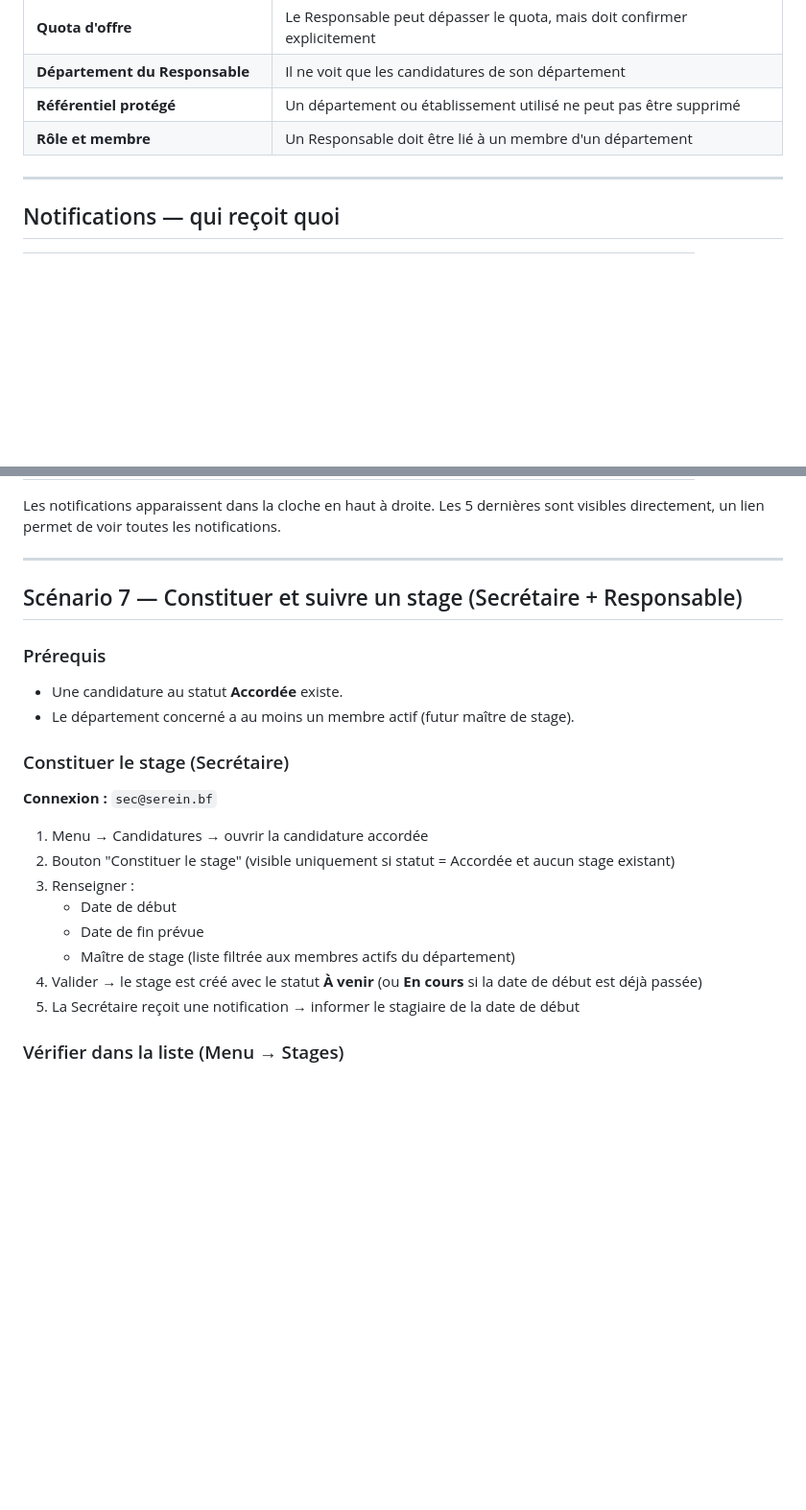
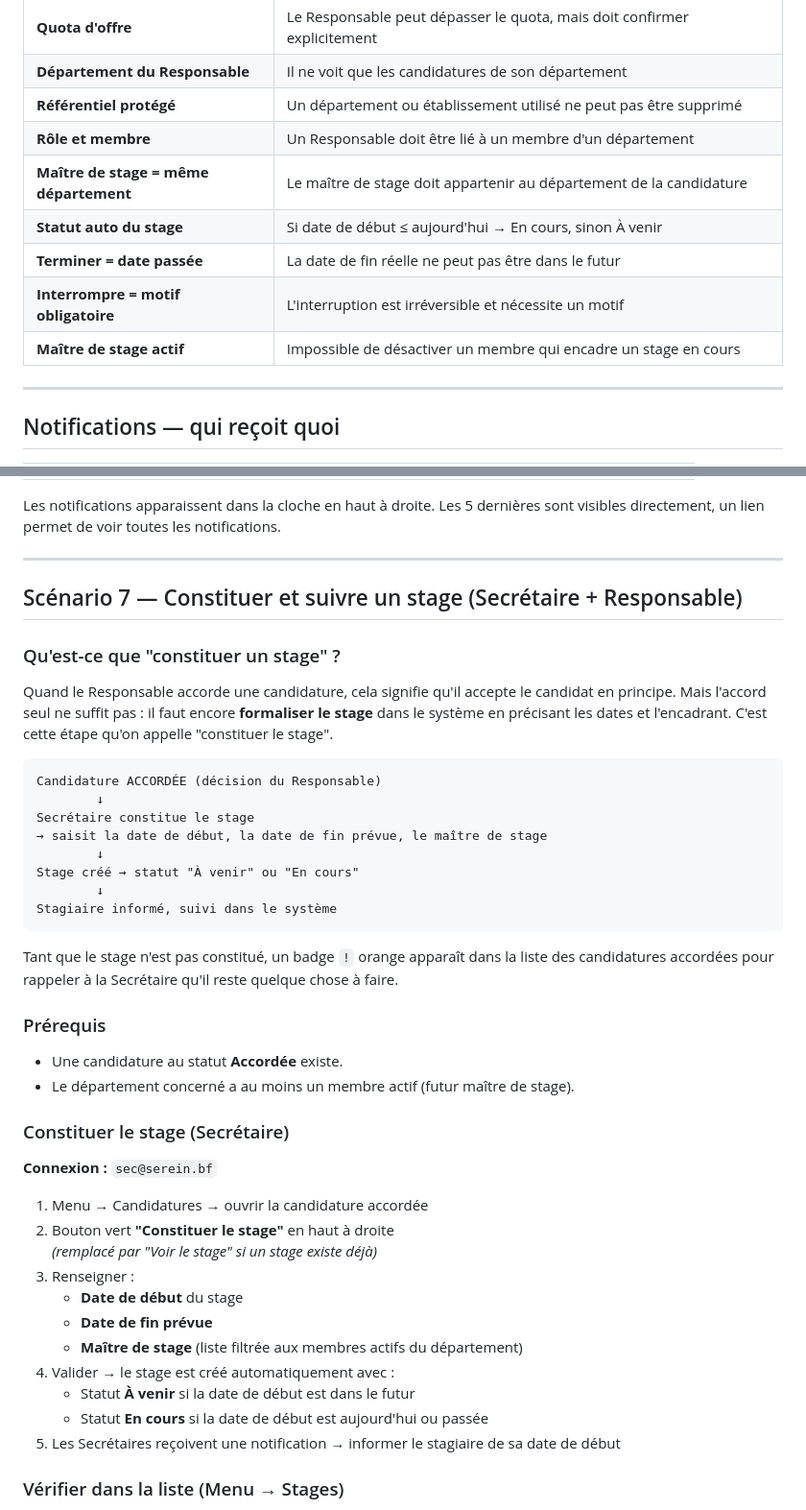
Before and after one commit to zanrehawa7-commits/app-serein, a Markdown page: GUIDE_FONCTIONNEL.md, 2 parts joined by grey strips. Shown at 96% size. Drawn GitHub-style; blank space fills up the shorter version.

Commit message:
Docs : enrichissement GUIDE_FONCTIONNEL étape 8
- Explication du concept "constituer un stage" + schéma du cycle
- Détail des étapes Secrétaire / Responsable
- Règles métier étape 8 ajoutées au tableau

Co-Authored-By: Claude Sonnet 4.6 <noreply@anthropic.com>

````diff
--- a/GUIDE_FONCTIONNEL.md
+++ b/GUIDE_FONCTIONNEL.md
@@ -231,6 +231,11 @@ Après chaque décision du Responsable, la Secrétaire doit contacter le candida
 | **Département du Responsable** | Il ne voit que les candidatures de son département |
 | **Référentiel protégé** | Un département ou établissement utilisé ne peut pas être supprimé |
 | **Rôle et membre** | Un Responsable doit être lié à un membre d'un département |
+| **Maître de stage = même département** | Le maître de stage doit appartenir au département de la candidature |
+| **Statut auto du stage** | Si date de début ≤ aujourd'hui → En cours, sinon À venir |
+| **Terminer = date passée** | La date de fin réelle ne peut pas être dans le futur |
+| **Interrompre = motif obligatoire** | L'interruption est irréversible et nécessite un motif |
+| **Maître de stage actif** | Impossible de désactiver un membre qui encadre un stage en cours |
 
 ---
 
@@ -251,6 +256,23 @@ Les notifications apparaissent dans la cloche en haut à droite. Les 5 dernière
 
 ## Scénario 7 — Constituer et suivre un stage (Secrétaire + Responsable)
 
+### Qu'est-ce que "constituer un stage" ?
+
+Quand le Responsable accorde une candidature, cela signifie qu'il accepte le candidat en principe. Mais l'accord seul ne suffit pas : il faut encore **formaliser le stage** dans le système en précisant les dates et l'encadrant. C'est cette étape qu'on appelle "constituer le stage".
+
+```
+Candidature ACCORDÉE (décision du Responsable)
+        ↓
+Secrétaire constitue le stage
+→ saisit la date de début, la date de fin prévue, le maître de stage
+        ↓
+Stage créé → statut "À venir" ou "En cours"
+        ↓
+Stagiaire informé, suivi dans le système
+```
+
+Tant que le stage n'est pas constitué, un badge `!` orange apparaît dans la liste des candidatures accordées pour rappeler à la Secrétaire qu'il reste quelque chose à faire.
+
 ### Prérequis
 - Une candidature au statut **Accordée** existe.
 - Le département concerné a au moins un membre actif (futur maître de stage).
@@ -260,13 +282,16 @@ Les notifications apparaissent dans la cloche en haut à droite. Les 5 dernière
 **Connexion :** `sec@serein.bf`
 
 1. Menu → Candidatures → ouvrir la candidature accordée
-2. Bouton "Constituer le stage" (visible uniquement si statut = Accordée et aucun stage existant)
+2. Bouton vert **"Constituer le stage"** en haut à droite
+   *(remplacé par "Voir le stage" si un stage existe déjà)*
 3. Renseigner :
-   - Date de début
-   - Date de fin prévue
-   - Maître de stage (liste filtrée aux membres actifs du département)
-4. Valider → le stage est créé avec le statut **À venir** (ou **En cours** si la date de début est déjà passée)
-5. La Secrétaire reçoit une notification → informer le stagiaire de la date de début
+   - **Date de début** du stage
+   - **Date de fin prévue**
+   - **Maître de stage** (liste filtrée aux membres actifs du département)
+4. Valider → le stage est créé automatiquement avec :
+   - Statut **À venir** si la date de début est dans le futur
+   - Statut **En cours** si la date de début est aujourd'hui ou passée
+5. Les Secrétaires reçoivent une notification → informer le stagiaire de sa date de début
 
 ### Vérifier dans la liste (Menu → Stages)
 - Onglets : À venir / En cours / Terminés / Interrompus
````
